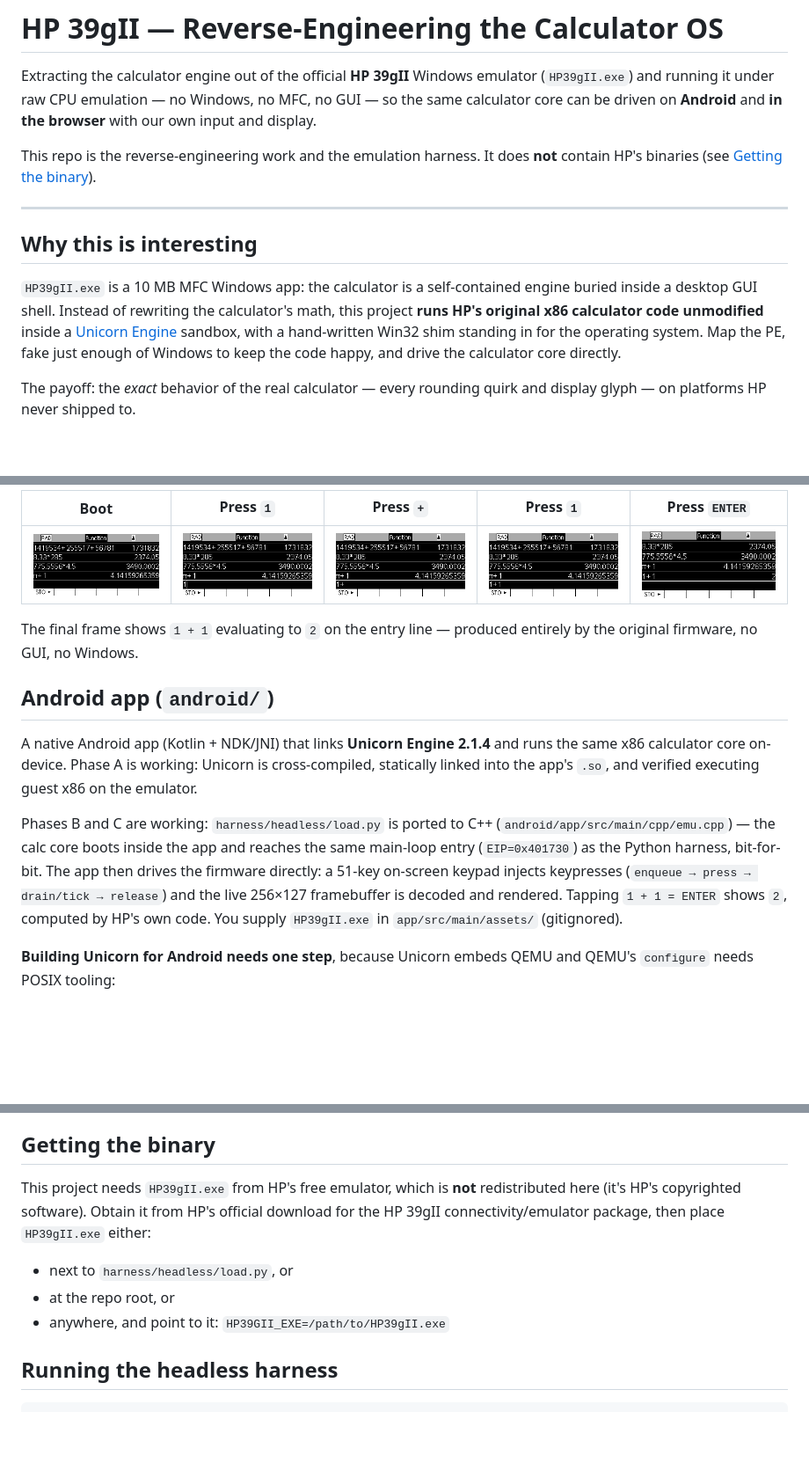
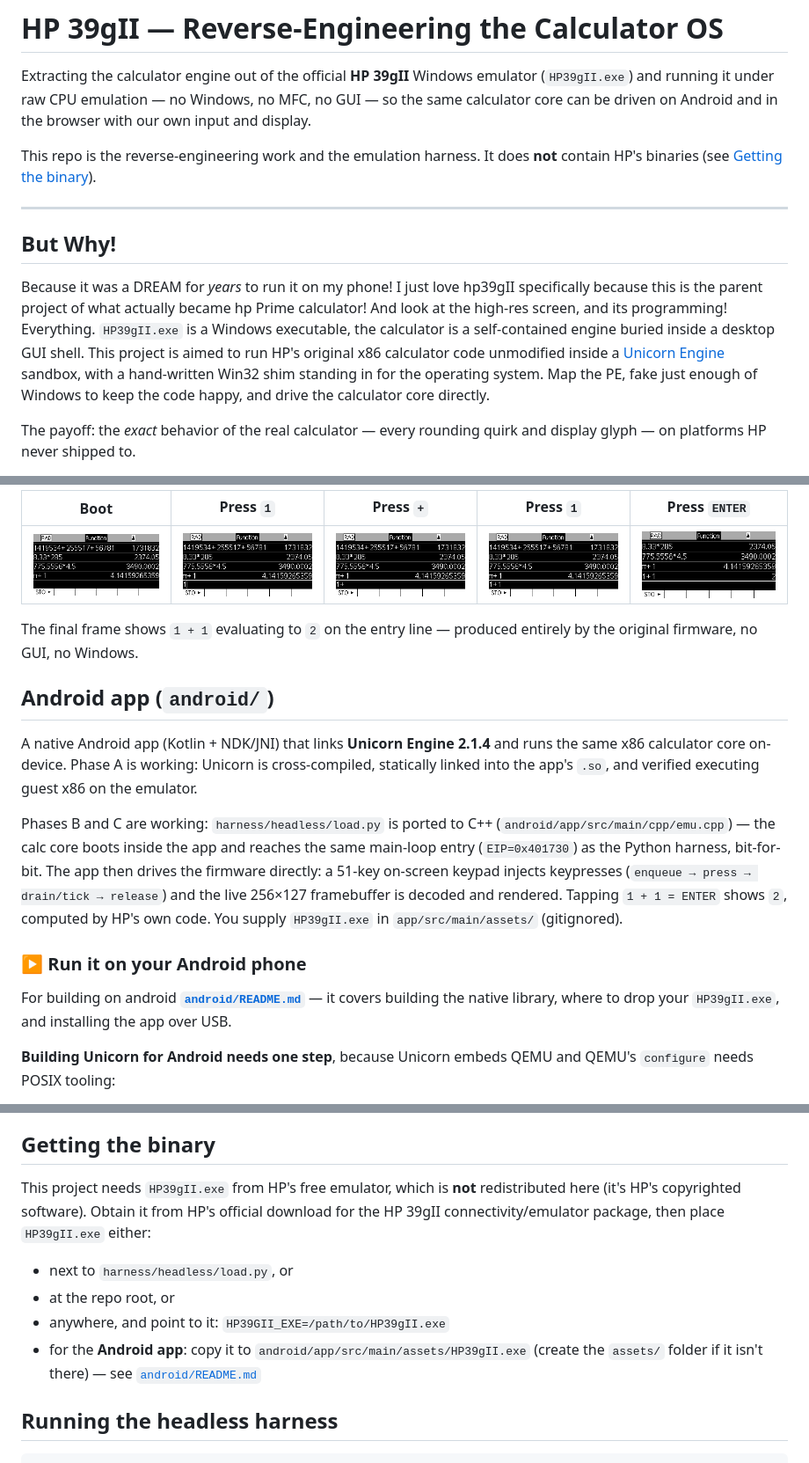
Before and after one commit to hexbinoct/HP39gII, a Markdown page: README.md, 3 parts joined by grey strips. Shown at 88% size. GitHub-like rendering; blank space fills up the shorter version.

```diff
--- a/README.md
+++ b/README.md
@@ -2,19 +2,19 @@
 
 Extracting the calculator engine out of the official **HP 39gII** Windows emulator
 (`HP39gII.exe`) and running it under raw CPU emulation — no Windows, no MFC, no GUI —
-so the same calculator core can be driven on **Android** and **in the browser** with our
-own input and display.
+so the same calculator core can be driven on Android and in the browser with our own input and display.
 
 This repo is the reverse-engineering work and the emulation harness. It does **not**
 contain HP's binaries (see [Getting the binary](#getting-the-binary)).
 
 ---
 
-## Why this is interesting
+## But Why!
 
-`HP39gII.exe` is a 10 MB MFC Windows app: the calculator is a self-contained engine
-buried inside a desktop GUI shell. Instead of rewriting the calculator's math, this
-project **runs HP's original x86 calculator code unmodified** inside a
+Because it was a DREAM for *years* to run it on my phone! I just love hp39gII specifically because this is the parent project of what actually became hp Prime calculator! And look at the high-res screen, and its programming! Everything.
+`HP39gII.exe` is a Windows executable, the calculator is a self-contained engine
+buried inside a desktop GUI shell. This
+project is aimed to run HP's original x86 calculator code unmodified inside a
 [Unicorn Engine](https://www.unicorn-engine.org/) sandbox, with a hand-written Win32
 shim standing in for the operating system. Map the PE, fake just enough of Windows to
 keep the code happy, and drive the calculator core directly.
@@ -44,8 +44,7 @@ HP's own rendering code, driven headless through `1 + 1 = ENTER` (upscaled 4×):
 |------|-----------|-----------|-----------|---------------|
 | ![boot](docs/screenshots/01_initial.png) | ![1](docs/screenshots/02_key_1.png) | ![+](docs/screenshots/03_key_plus.png) | ![1](docs/screenshots/04_key_1_again.png) | ![=](docs/screenshots/05_key_enter.png) |
 
-The final frame shows `1 + 1` evaluating to `2` on the entry line — produced entirely by
-the original firmware, no GUI, no Windows.
+The final frame shows `1 + 1` evaluating to `2` on the entry line — produced entirely by the original firmware, no GUI, no Windows.
 
 ## Android app (`android/`)
 
@@ -60,6 +59,10 @@ then drives the firmware directly: a 51-key on-screen keypad injects keypresses
 (`enqueue → press → drain/tick → release`) and the live 256×127 framebuffer is decoded
 and rendered. Tapping `1 + 1 = ENTER` shows `2`, computed by HP's own code. You supply
 `HP39gII.exe` in `app/src/main/assets/` (gitignored).
+
+### ▶ Run it on your Android phone
+
+For building on android **[`android/README.md`](android/README.md)** — it covers building the native library, where to drop your `HP39gII.exe`, and installing the app over USB.
 
 **Building Unicorn for Android needs one step**, because Unicorn embeds QEMU and QEMU's
 `configure` needs POSIX tooling:
@@ -91,13 +94,13 @@ Prebuilt libs are gitignored; you regenerate them once, then build the app norma
 
 ## Getting the binary
 
-This project needs `HP39gII.exe` from HP's free emulator, which is **not** redistributed
-here (it's HP's copyrighted software). Obtain it from HP's official download for the
-HP 39gII connectivity/emulator package, then place `HP39gII.exe` either:
+This project needs `HP39gII.exe` from HP's free emulator, which is **not** redistributed here (it's HP's copyrighted software). Obtain it from HP's official download for the HP 39gII connectivity/emulator package, then place `HP39gII.exe` either:
 
 - next to `harness/headless/load.py`, or
 - at the repo root, or
 - anywhere, and point to it: `HP39GII_EXE=/path/to/HP39gII.exe`
+- for the **Android app**: copy it to `android/app/src/main/assets/HP39gII.exe`
+  (create the `assets/` folder if it isn't there) — see [`android/README.md`](android/README.md)
 
 ## Running the headless harness
 
```
Also changed, not shown: android/README.md (added, +65 -0 lines).
